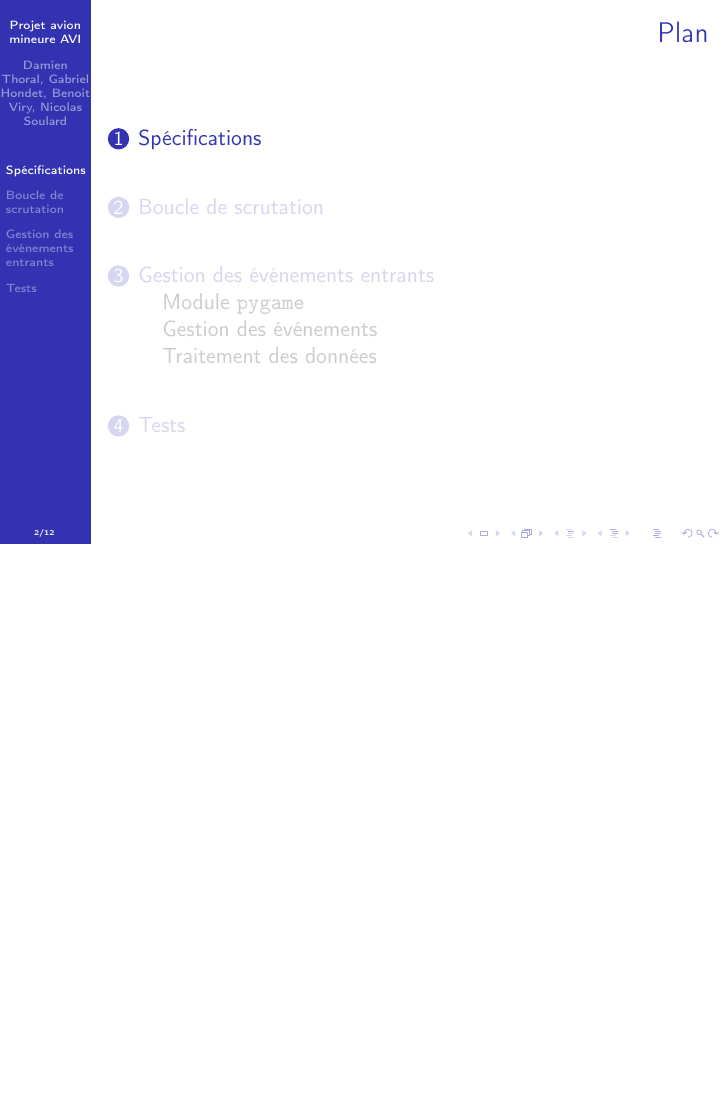
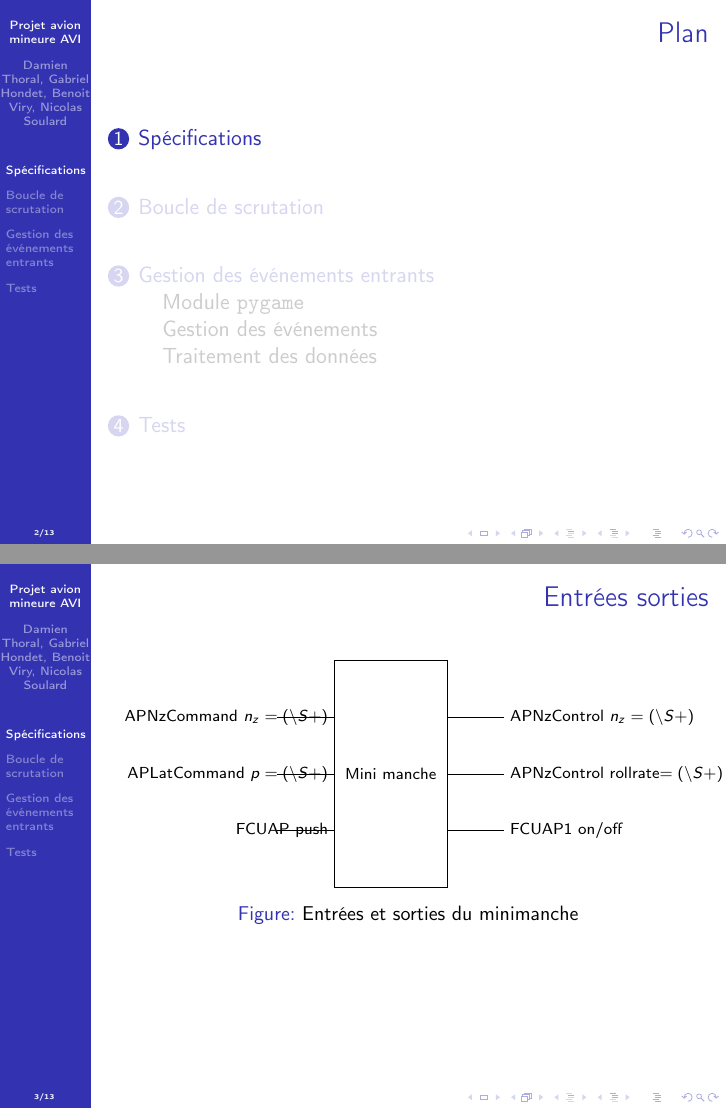
Before and after one commit to ViryBe/min_avi, LaTeX slides (latex/sidestick/slideshow.tex): page 2 of 12 before the commit and pages 2 and 3 of 13 after it, the two joined at a grey line, the shorter picture padded with empty space. Compiled offline with pdfLaTeX.

Commit message:
(+) scheme io

```diff
--- a/latex/sidestick/slideshow.tex
+++ b/latex/sidestick/slideshow.tex
@@ -59,6 +59,28 @@
 }
 
 \section{Spécifications}
+\begin{frame}[t]{Entrées sorties}
+  \begin{scriptsize}
+    \begin{figure}
+      \centering
+      \begin{tikzpicture}
+        \draw (0,4) rectangle (2,0);
+        \draw (1,2) node {Mini manche};
+        % Input
+        \draw (-1,1) -- (0,1) node[left] {FCUAP push};
+        \draw (-1,2) -- (0,2) node[left] {APLatCommand $p=(\backslash S+)$};
+        \draw (-1,3) -- (0,3) node[left] {APNzCommand $n_z=(\backslash S+)$};
+        %Output
+        \draw (2,3) -- (3,3) node[right] {APNzControl \(n_z=(\backslash S+)\)};
+        \draw (2,2) -- (3,2) node[right]
+        {APNzControl rollrate\(=(\backslash S+)\)};
+        \draw (2,1) -- (3,1) node[right] {FCUAP1 on/off};
+      \end{tikzpicture}
+      \caption{Entrées et sorties du minimanche}
+      \label{fig:io}
+    \end{figure}
+  \end{scriptsize}
+\end{frame}
 
 \section{Boucle de scrutation}
 \begin{frame}[t]{Boucle de scrutation}
```
